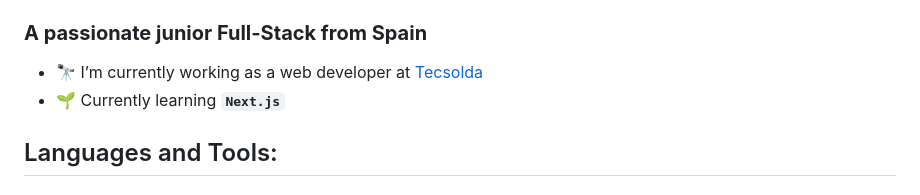
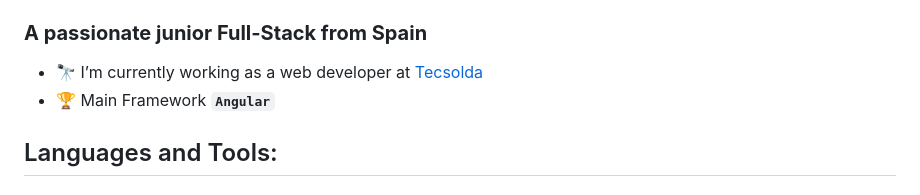
Before and after one commit to Doplax/Doplax, a Markdown page: README.md, the part around the change. Drawn GitHub-style.

```diff
--- a/README.md
+++ b/README.md
@@ -7,7 +7,7 @@
 ### **A passionate junior Full-Stack from Spain**
 
 - 🔭 I’m currently working as a web developer at [Tecsolda](https://tecsolda.com/)
-- 🌱 Currently learning **`Next.js`**
+- 🏆 Main Framework **`Angular`**
 
 ## Languages and Tools:
 
```
